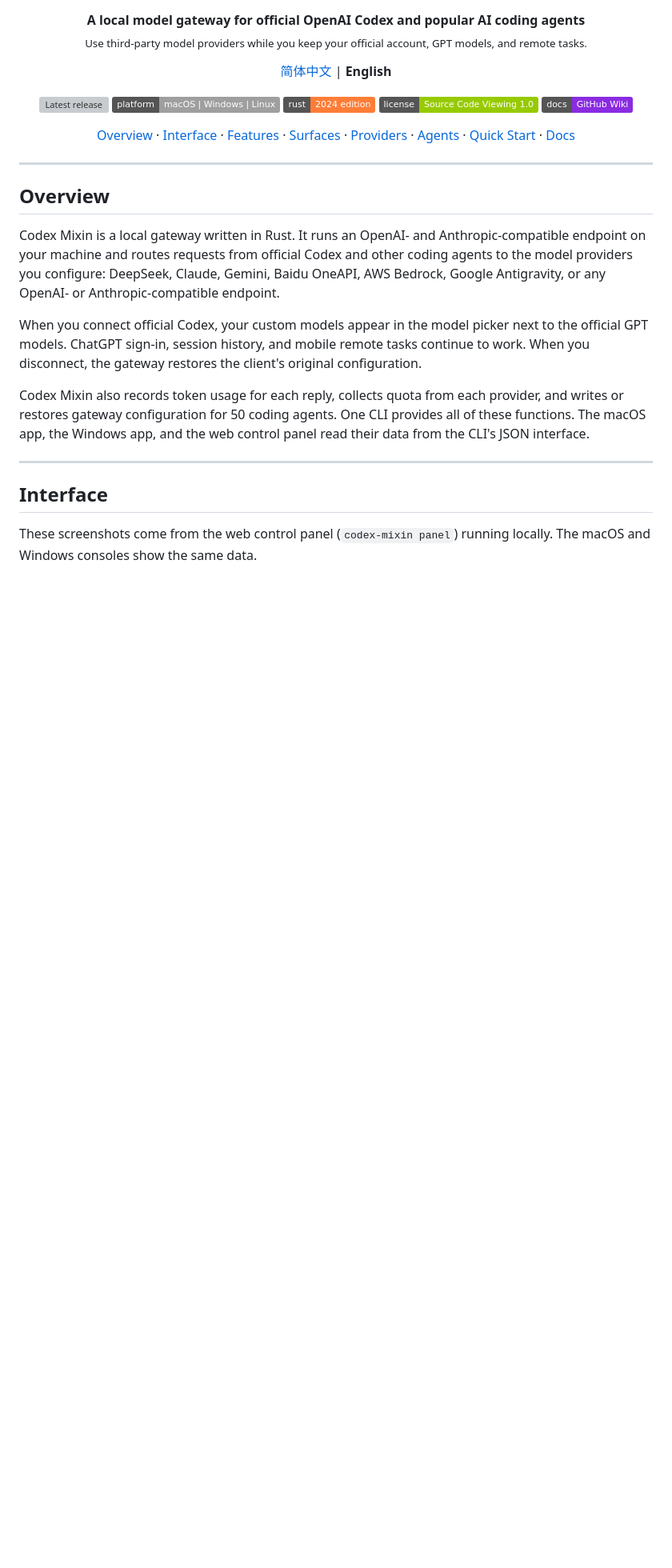
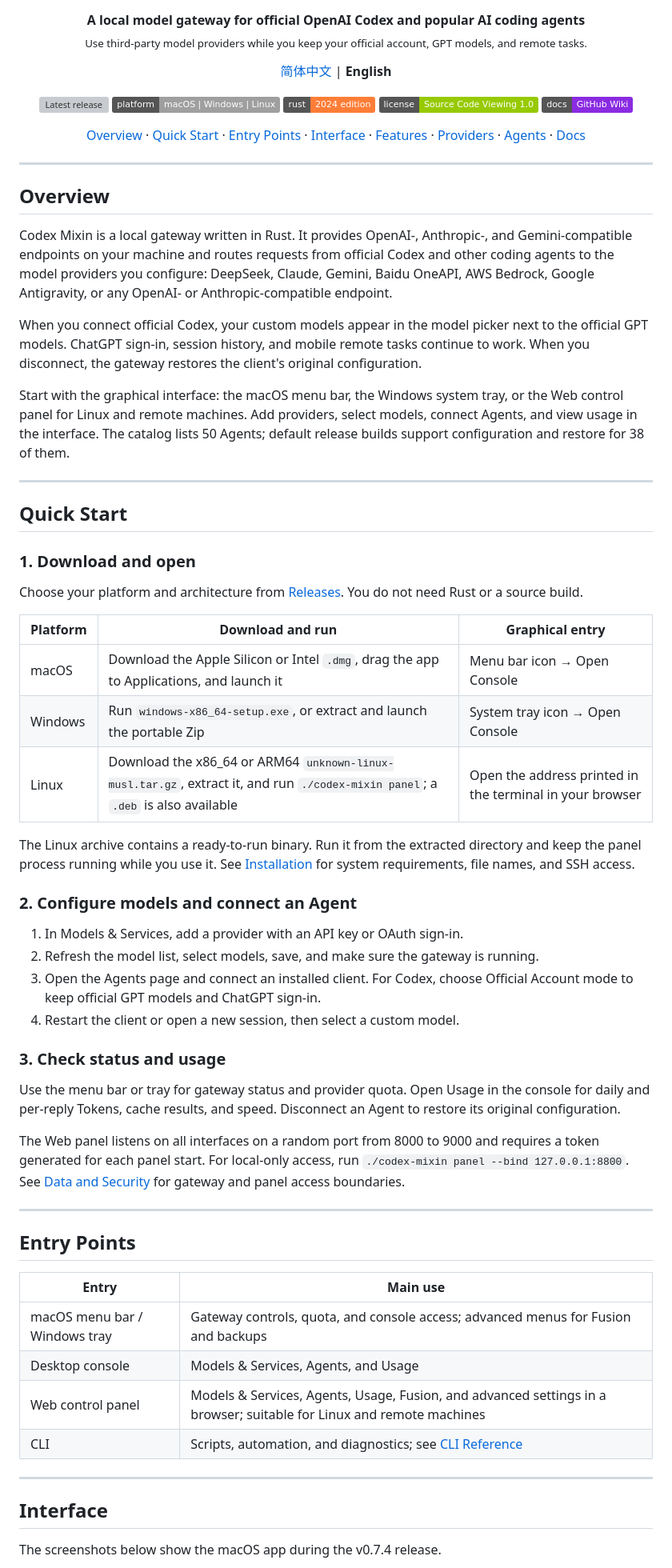
Before and after one commit to Edward-lyz/codex-mixin, a Markdown page: README_en.md, the part around one of its changes. Shown at 80% size. Rendered like a GitHub page; badges without logos; blank space fills up the shorter version; grey boxes are pictures that could not be loaded.

Commit message:
Document GUI entry points and binary installation

```diff
--- a/README_en.md
+++ b/README_en.md
@@ -23,12 +23,12 @@
 
 <p align="center">
   <a href="#overview">Overview</a> ·
+  <a href="#quick-start">Quick Start</a> ·
+  <a href="#entry-points">Entry Points</a> ·
   <a href="#interface">Interface</a> ·
   <a href="#features">Features</a> ·
-  <a href="#product-surfaces">Surfaces</a> ·
   <a href="#providers">Providers</a> ·
   <a href="#agent-integrations">Agents</a> ·
-  <a href="#quick-start">Quick Start</a> ·
   <a href="#documentation">Docs</a>
 </p>
 
@@ -36,16 +36,56 @@
 
 ## Overview
 
-Codex Mixin is a local gateway written in Rust. It runs an OpenAI- and Anthropic-compatible endpoint on your machine and routes requests from official Codex and other coding agents to the model providers you configure: DeepSeek, Claude, Gemini, Baidu OneAPI, AWS Bedrock, Google Antigravity, or any OpenAI- or Anthropic-compatible endpoint.
+Codex Mixin is a local gateway written in Rust. It provides OpenAI-, Anthropic-, and Gemini-compatible endpoints on your machine and routes requests from official Codex and other coding agents to the model providers you configure: DeepSeek, Claude, Gemini, Baidu OneAPI, AWS Bedrock, Google Antigravity, or any OpenAI- or Anthropic-compatible endpoint.
 
 When you connect official Codex, your custom models appear in the model picker next to the official GPT models. ChatGPT sign-in, session history, and mobile remote tasks continue to work. When you disconnect, the gateway restores the client's original configuration.
 
-Codex Mixin also records token usage for each reply, collects quota from each provider, and writes or restores gateway configuration for 50 coding agents. One CLI provides all of these functions. The macOS app, the Windows app, and the web control panel read their data from the CLI's JSON interface.
+Start with the graphical interface: the macOS menu bar, the Windows system tray, or the Web control panel for Linux and remote machines. Add providers, select models, connect Agents, and view usage in the interface. The catalog lists 50 Agents; default release builds support configuration and restore for 38 of them.
+
+---
+
+## Quick Start
+
+### 1. Download and open
+
+Choose your platform and architecture from [Releases](https://github.com/Edward-lyz/codex-mixin/releases/latest). You do not need Rust or a source build.
+
+| Platform | Download and run | Graphical entry |
+| --- | --- | --- |
+| macOS | Download the Apple Silicon or Intel `.dmg`, drag the app to Applications, and launch it | Menu bar icon → Open Console |
+| Windows | Run `windows-x86_64-setup.exe`, or extract and launch the portable Zip | System tray icon → Open Console |
+| Linux | Download the x86_64 or ARM64 `unknown-linux-musl.tar.gz`, extract it, and run `./codex-mixin panel`; a `.deb` is also available | Open the address printed in the terminal in your browser |
+
+The Linux archive contains a ready-to-run binary. Run it from the extracted directory and keep the panel process running while you use it. See [Installation](https://github.com/Edward-lyz/codex-mixin/wiki/Installation) for system requirements, file names, and SSH access.
+
+### 2. Configure models and connect an Agent
+
+1. In Models & Services, add a provider with an API key or OAuth sign-in.
+2. Refresh the model list, select models, save, and make sure the gateway is running.
+3. Open the Agents page and connect an installed client. For Codex, choose Official Account mode to keep official GPT models and ChatGPT sign-in.
+4. Restart the client or open a new session, then select a custom model.
+
+### 3. Check status and usage
+
+Use the menu bar or tray for gateway status and provider quota. Open Usage in the console for daily and per-reply Tokens, cache results, and speed. Disconnect an Agent to restore its original configuration.
+
+The Web panel listens on all interfaces on a random port from 8000 to 9000 and requires a token generated for each panel start. For local-only access, run `./codex-mixin panel --bind 127.0.0.1:8800`. See [Data and Security](https://github.com/Edward-lyz/codex-mixin/wiki/Data-and-Security) for gateway and panel access boundaries.
+
+---
+
+## Entry Points
+
+| Entry | Main use |
+| --- | --- |
+| macOS menu bar / Windows tray | Gateway controls, quota, and console access; advanced menus for Fusion and backups |
+| Desktop console | Models & Services, Agents, and Usage |
+| Web control panel | Models & Services, Agents, Usage, Fusion, and advanced settings in a browser; suitable for Linux and remote machines |
+| CLI | Scripts, automation, and diagnostics; see [CLI Reference](https://github.com/Edward-lyz/codex-mixin/wiki/CLI-Reference) |
 
 ---
 
 ## Interface
 
-These screenshots come from the web control panel (`codex-mixin panel`) running locally. The macOS and Windows consoles show the same data.
+The screenshots below show the macOS app during the v0.7.4 release.
 
 <p align="center">
```
Also changed, not shown: other parts of README_en.md (+14 -79 lines), README.md (+59 -84 lines), docs/assets/APP-Console-Agents-v074.png (added), docs/assets/APP-Console-Models-v074.png (added), docs/assets/APP-Console-Usage-v074.png (added).
